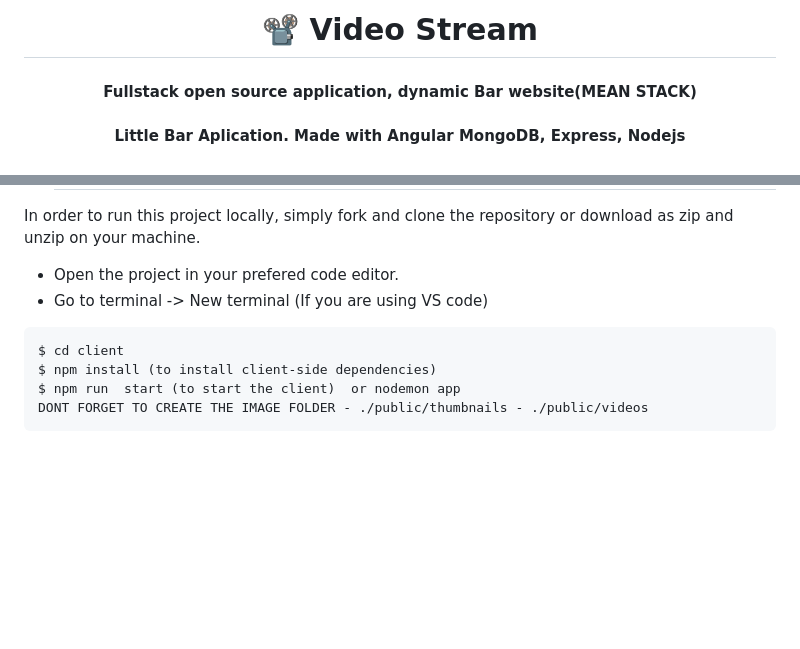
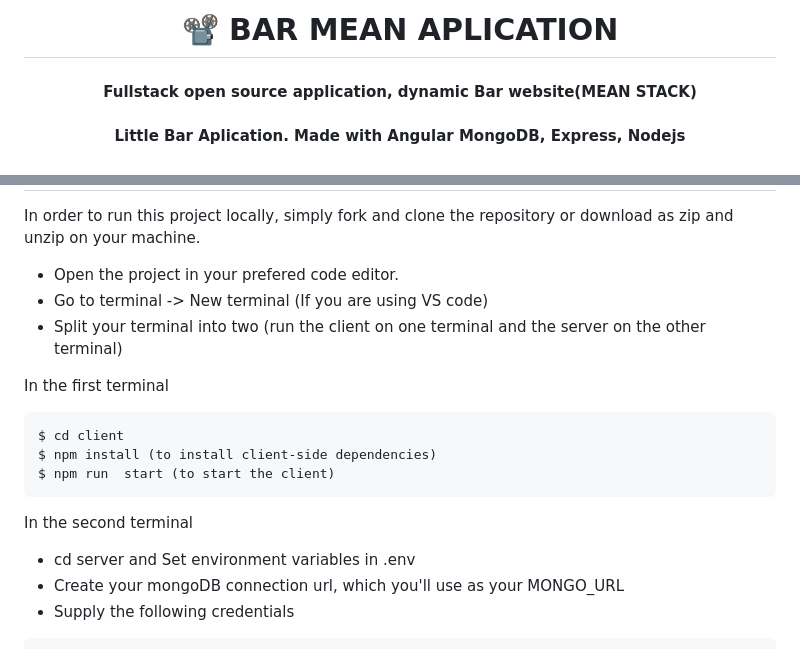
Before and after one commit to sergio7174/barser, a Markdown page: README.md, 2 parts joined by grey strips. Rendered like a GitHub page; blank space fills up the shorter version.

````diff
--- a/README.md
+++ b/README.md
@@ -1,4 +1,4 @@
-<h1 align ="center" > 📽️  Video Stream </h1>
+<h1 align ="center" > 📽️  BAR MEAN APLICATION </h1>
 <h4  align ="center">
 Fullstack open source application, dynamic Bar website(MEAN STACK)</h4>
  <h4  align ="center">Little Bar Aplication.  Made with Angular MongoDB, Express, Nodejs  </h4>
@@ -20,11 +23,20 @@ In order to run this project locally, simply fork and clone the repository or do
 
 - Open the project in your prefered code editor.
 - Go to terminal -> New terminal (If you are using VS code)
+- Split your terminal into two (run the client on one terminal and the server on the other terminal)
+
+In the first terminal
 
 ```
 $ cd client
 $ npm install (to install client-side dependencies)
-$ npm run  start (to start the client)  or nodemon app
-DONT FORGET TO CREATE THE IMAGE FOLDER - ./public/thumbnails - ./public/videos
+$ npm run  start (to start the client)
 ```
+
+In the second terminal
+
+- cd server and Set environment variables in .env
+- Create your mongoDB connection url, which you'll use as your MONGO_URL
+- Supply the following credentials
+
 ```
````
Also changed, not shown: other parts of README.md (+19 -1 lines).
